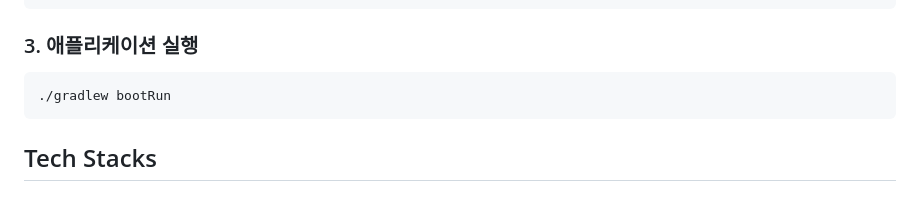
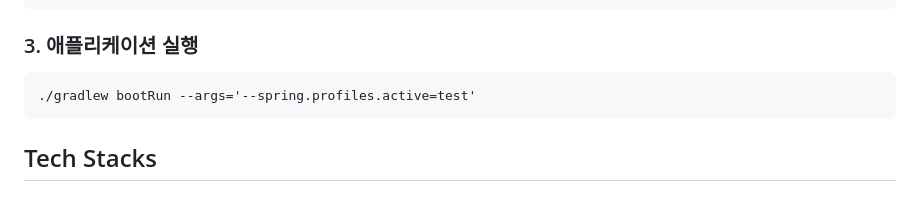
Before and after one commit to myuyoung/RentCarService, a Markdown page: README.md, the part around the change. Drawn GitHub-style.

````diff
--- a/README.md
+++ b/README.md
@@ -38,7 +38,7 @@ cd RentCarService
 
 ### 3. 애플리케이션 실행
 ```
-./gradlew bootRun
+./gradlew bootRun --args='--spring.profiles.active=test'
 ```
 
 ## Tech Stacks
````
